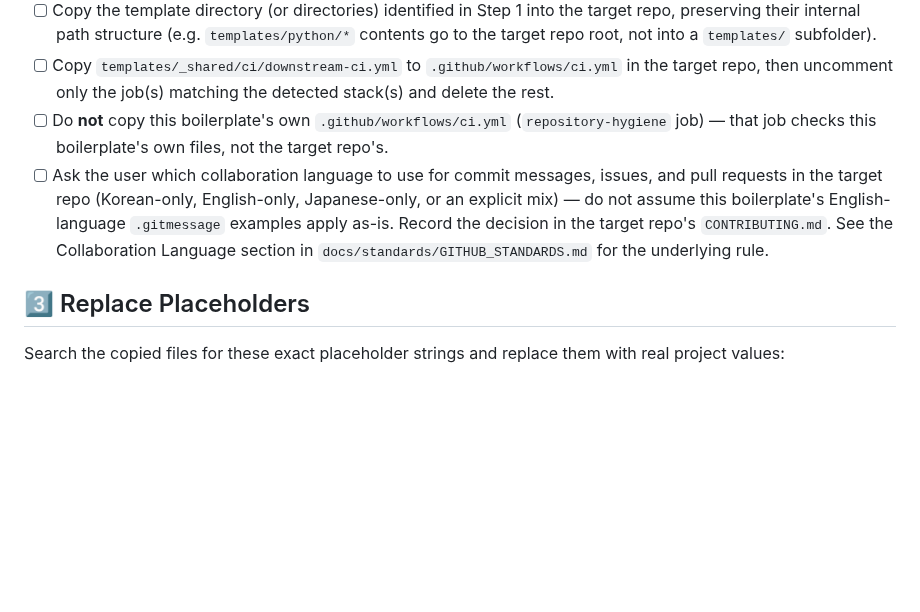
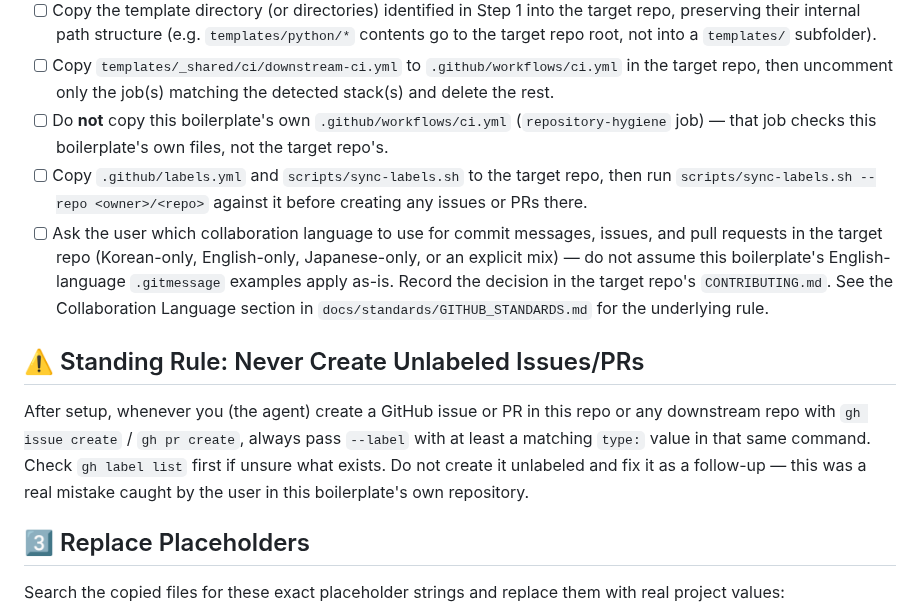
Before and after one commit to Soku-JINSEOK/Soku-Convention-Boilerplate, a Markdown page: docs/guides/INIT_GUIDE.md, the part around the change. Rendered like a GitHub page; blank space fills up the shorter version.

Commit message:
📝 docs(github): require labels on every issue/PR, not just having a catalog
Caught in this repo's own issues #3/#4 and PR #5 — they were created
without --label even though the type:* labels already existed. Add an
explicit "never create unlabeled" rule to GITHUB_STANDARDS.md and an
INIT_GUIDE.md step so downstream repos (and agents bootstrapping them)
inherit the same discipline.

Co-Authored-By: Claude Sonnet 5 <noreply@anthropic.com>

```diff
--- a/docs/guides/INIT_GUIDE.md
+++ b/docs/guides/INIT_GUIDE.md
@@ -34,7 +34,12 @@ Run these steps regardless of detected stack:
 - [ ] Copy the template directory (or directories) identified in Step 1 into the target repo, preserving their internal path structure (e.g. `templates/python/*` contents go to the target repo root, not into a `templates/` subfolder).
 - [ ] Copy `templates/_shared/ci/downstream-ci.yml` to `.github/workflows/ci.yml` in the target repo, then uncomment only the job(s) matching the detected stack(s) and delete the rest.
 - [ ] Do **not** copy this boilerplate's own `.github/workflows/ci.yml` (`repository-hygiene` job) — that job checks this boilerplate's own files, not the target repo's.
+- [ ] Copy `.github/labels.yml` and `scripts/sync-labels.sh` to the target repo, then run `scripts/sync-labels.sh --repo <owner>/<repo>` against it before creating any issues or PRs there.
 - [ ] Ask the user which collaboration language to use for commit messages, issues, and pull requests in the target repo (Korean-only, English-only, Japanese-only, or an explicit mix) — do not assume this boilerplate's English-language `.gitmessage` examples apply as-is. Record the decision in the target repo's `CONTRIBUTING.md`. See the Collaboration Language section in `docs/standards/GITHUB_STANDARDS.md` for the underlying rule.
+
+## ⚠️ Standing Rule: Never Create Unlabeled Issues/PRs
+
+After setup, whenever you (the agent) create a GitHub issue or PR in this repo or any downstream repo with `gh issue create` / `gh pr create`, always pass `--label` with at least a matching `type:` value in that same command. Check `gh label list` first if unsure what exists. Do not create it unlabeled and fix it as a follow-up — this was a real mistake caught by the user in this boilerplate's own repository.
 
 ## 3️⃣ Replace Placeholders
 
```
Also changed, not shown: docs/standards/GITHUB_STANDARDS.md (+2 -0 lines).
